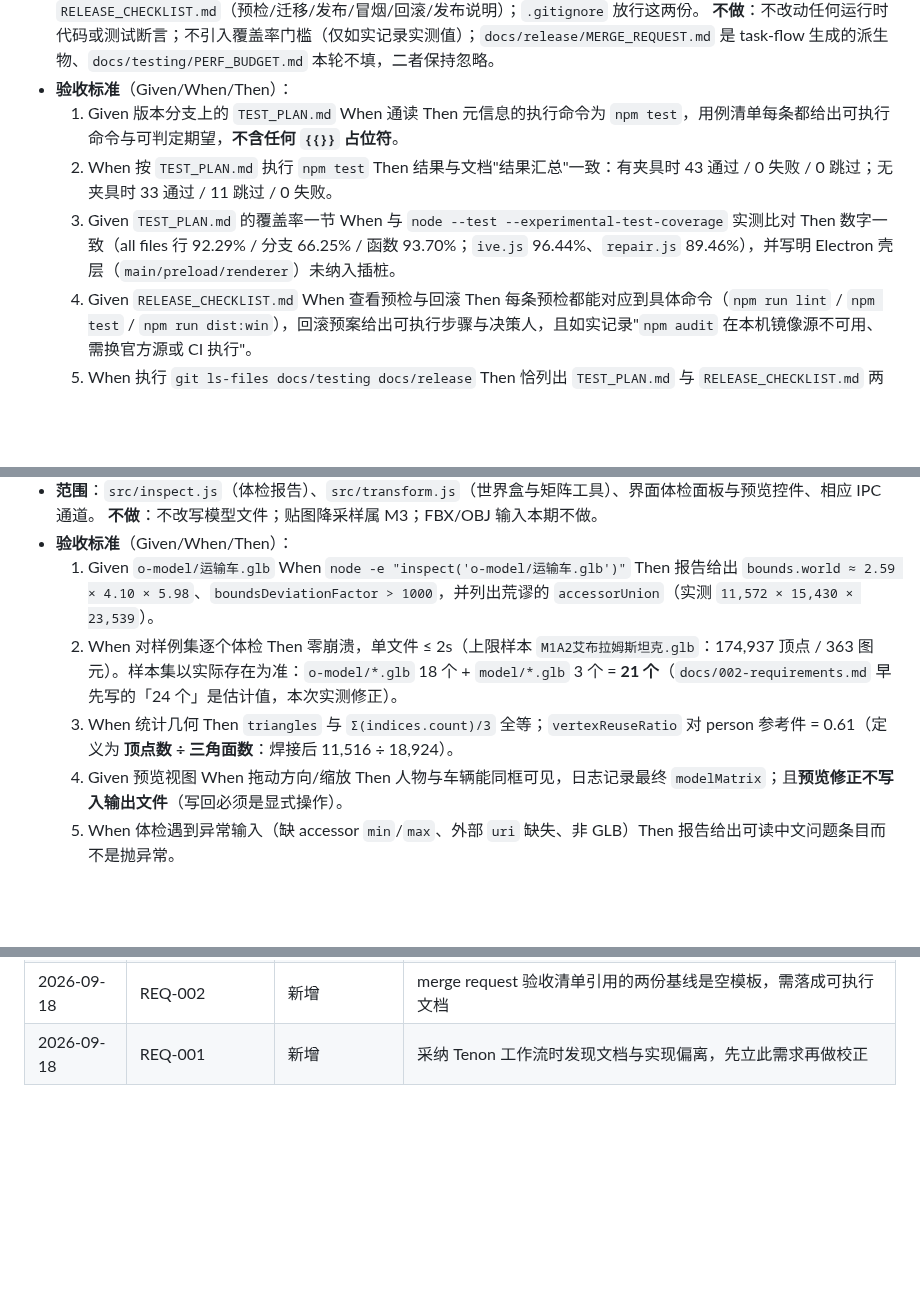
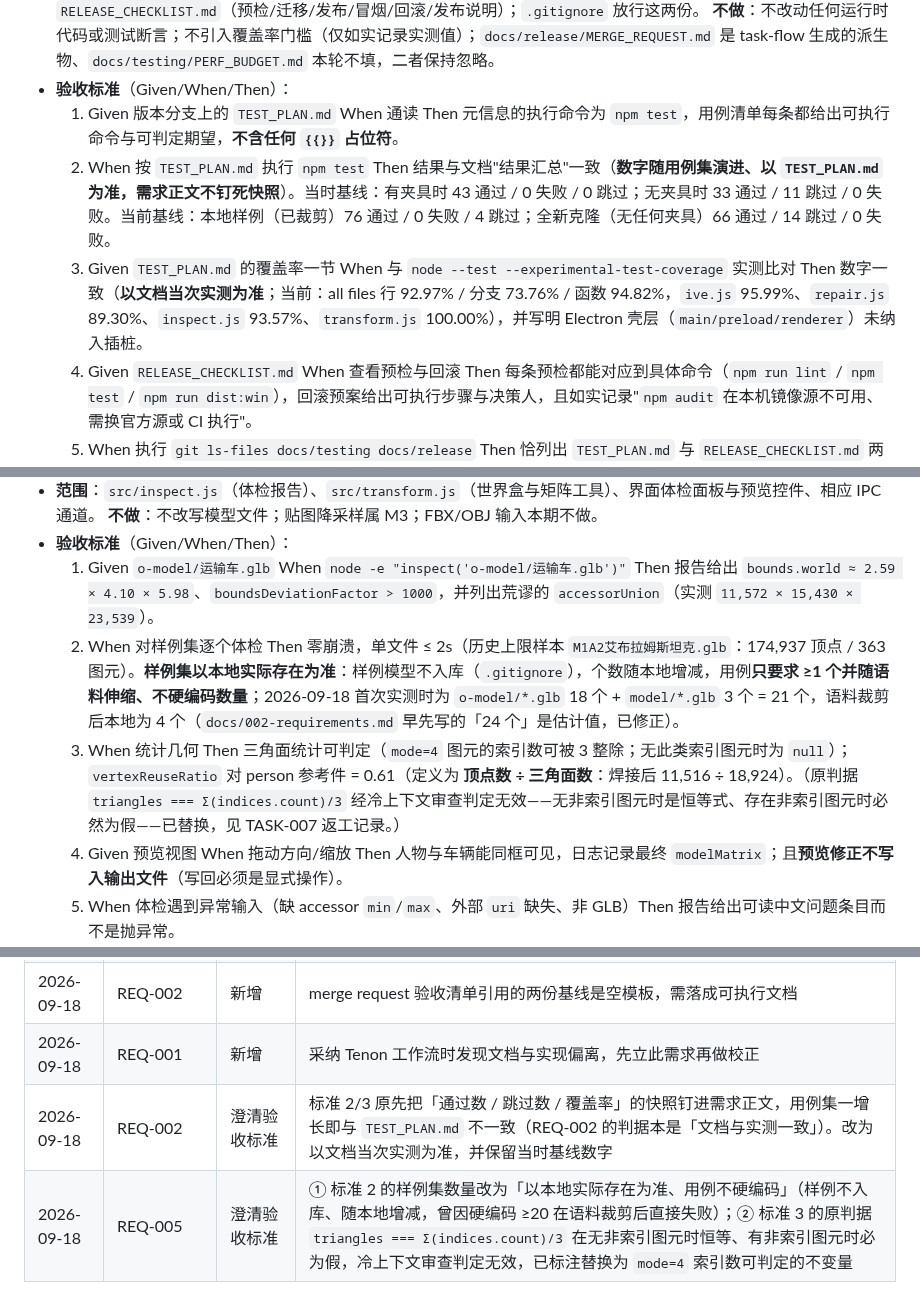
Before and after one commit to sunny-zhai/glb-texture-repair-tool, a Markdown page: docs/requirements/REQUIREMENTS.md, 3 parts joined by grey strips. Drawn GitHub-style; blank space fills up the shorter version.

```diff
--- a/docs/requirements/REQUIREMENTS.md
+++ b/docs/requirements/REQUIREMENTS.md
@@ -37,8 +37,8 @@
   **不做**：不改动任何运行时代码或测试断言；不引入覆盖率门槛（仅如实记录实测值）；`docs/release/MERGE_REQUEST.md` 是 task-flow 生成的派生物、`docs/testing/PERF_BUDGET.md` 本轮不填，二者保持忽略。
 - **验收标准**（Given/When/Then）：
   1. Given 版本分支上的 `TEST_PLAN.md` When 通读 Then 元信息的执行命令为 `npm test`，用例清单每条都给出可执行命令与可判定期望，**不含任何 `{{}}` 占位符**。
-  2. When 按 `TEST_PLAN.md` 执行 `npm test` Then 结果与文档"结果汇总"一致：有夹具时 43 通过 / 0 失败 / 0 跳过；无夹具时 33 通过 / 11 跳过 / 0 失败。
-  3. Given `TEST_PLAN.md` 的覆盖率一节 When 与 `node --test --experimental-test-coverage` 实测比对 Then 数字一致（all files 行 92.29% / 分支 66.25% / 函数 93.70%；`ive.js` 96.44%、`repair.js` 89.46%），并写明 Electron 壳层（`main/preload/renderer`）未纳入插桩。
+  2. When 按 `TEST_PLAN.md` 执行 `npm test` Then 结果与文档"结果汇总"一致（**数字随用例集演进、以 `TEST_PLAN.md` 为准，需求正文不钉死快照**）。当时基线：有夹具时 43 通过 / 0 失败 / 0 跳过；无夹具时 33 通过 / 11 跳过 / 0 失败。当前基线：本地样例（已裁剪）76 通过 / 0 失败 / 4 跳过；全新克隆（无任何夹具）66 通过 / 14 跳过 / 0 失败。
+  3. Given `TEST_PLAN.md` 的覆盖率一节 When 与 `node --test --experimental-test-coverage` 实测比对 Then 数字一致（**以文档当次实测为准**；当前：all files 行 92.97% / 分支 73.76% / 函数 94.82%，`ive.js` 95.99%、`repair.js` 89.30%、`inspect.js` 93.57%、`transform.js` 100.00%），并写明 Electron 壳层（`main/preload/renderer`）未纳入插桩。
   4. Given `RELEASE_CHECKLIST.md` When 查看预检与回滚 Then 每条预检都能对应到具体命令（`npm run lint` / `npm test` / `npm run dist:win`），回滚预案给出可执行步骤与决策人，且如实记录"`npm audit` 在本机镜像源不可用、需换官方源或 CI 执行"。
   5. When 执行 `git ls-files docs/testing docs/release` Then 恰列出 `TEST_PLAN.md` 与 `RELEASE_CHECKLIST.md` 两份，`MERGE_REQUEST.md` 与 `PERF_BUDGET.md` 仍被忽略。
 - **关联任务**：TASK-004
@@ -85,8 +85,8 @@
   **不做**：不改写模型文件；贴图降采样属 M3；FBX/OBJ 输入本期不做。
 - **验收标准**（Given/When/Then）：
   1. Given `o-model/运输车.glb` When `node -e "inspect('o-model/运输车.glb')"` Then 报告给出 `bounds.world ≈ 2.59 × 4.10 × 5.98`、`boundsDeviationFactor > 1000`，并列出荒谬的 `accessorUnion`（实测 `11,572 × 15,430 × 23,539`）。
-  2. When 对样例集逐个体检 Then 零崩溃，单文件 ≤ 2s（上限样本 `M1A2艾布拉姆斯坦克.glb`：174,937 顶点 / 363 图元）。样本集以实际存在为准：`o-model/*.glb` 18 个 + `model/*.glb` 3 个 = **21 个**（`docs/002-requirements.md` 早先写的「24 个」是估计值，本次实测修正）。
-  3. When 统计几何 Then `triangles` 与 `Σ(indices.count)/3` 全等；`vertexReuseRatio` 对 person 参考件 = 0.61（定义为 **顶点数 ÷ 三角面数**：焊接后 11,516 ÷ 18,924）。
+  2. When 对样例集逐个体检 Then 零崩溃，单文件 ≤ 2s（历史上限样本 `M1A2艾布拉姆斯坦克.glb`：174,937 顶点 / 363 图元）。**样例集以本地实际存在为准**：样例模型不入库（`.gitignore`），个数随本地增减，用例**只要求 ≥1 个并随语料伸缩、不硬编码数量**；2026-09-18 首次实测时为 `o-model/*.glb` 18 个 + `model/*.glb` 3 个 = 21 个，语料裁剪后本地为 4 个（`docs/002-requirements.md` 早先写的「24 个」是估计值，已修正）。
+  3. When 统计几何 Then 三角面统计可判定（`mode=4` 图元的索引数可被 3 整除；无此类索引图元时为 `null`）；`vertexReuseRatio` 对 person 参考件 = 0.61（定义为 **顶点数 ÷ 三角面数**：焊接后 11,516 ÷ 18,924）。（原判据 `triangles === Σ(indices.count)/3` 经冷上下文审查判定无效——无非索引图元时是恒等式、存在非索引图元时必然为假——已替换，见 TASK-007 返工记录。）
   4. Given 预览视图 When 拖动方向/缩放 Then 人物与车辆能同框可见，日志记录最终 `modelMatrix`；且**预览修正不写入输出文件**（写回必须是显式操作）。
   5. When 体检遇到异常输入（缺 accessor `min`/`max`、外部 `uri` 缺失、非 GLB）Then 报告给出可读中文问题条目而不是抛异常。
 - **关联任务**：TASK-007、TASK-008
@@ -101,3 +101,5 @@
 | 2026-09-18 | REQ-003/REQ-004 | 新增（追溯登记） | 平台采纳前已交付的功能在台账中无记录，无法反映真实完成度 |
 | 2026-09-18 | REQ-002 | 新增 | merge request 验收清单引用的两份基线是空模板，需落成可执行文档 |
 | 2026-09-18 | REQ-001 | 新增 | 采纳 Tenon 工作流时发现文档与实现偏离，先立此需求再做校正 |
+| 2026-09-18 | REQ-002 | 澄清验收标准 | 标准 2/3 原先把「通过数 / 跳过数 / 覆盖率」的快照钉进需求正文，用例集一增长即与 `TEST_PLAN.md` 不一致（REQ-002 的判据本是「文档与实测一致」）。改为以文档当次实测为准，并保留当时基线数字 |
+| 2026-09-18 | REQ-005 | 澄清验收标准 | ① 标准 2 的样例集数量改为「以本地实际存在为准、用例不硬编码」（样例不入库、随本地增减，曾因硬编码 ≥20 在语料裁剪后直接失败）；② 标准 3 的原判据 `triangles === Σ(indices.count)/3` 在无非索引图元时恒等、有非索引图元时必为假，冷上下文审查判定无效，已标注替换为 `mode=4` 索引数可判定的不变量 |
```
Also changed, not shown: docs/requirements/TASKS.md (+2 -1 lines), docs/testing/TEST_PLAN.md (+13 -11 lines).
